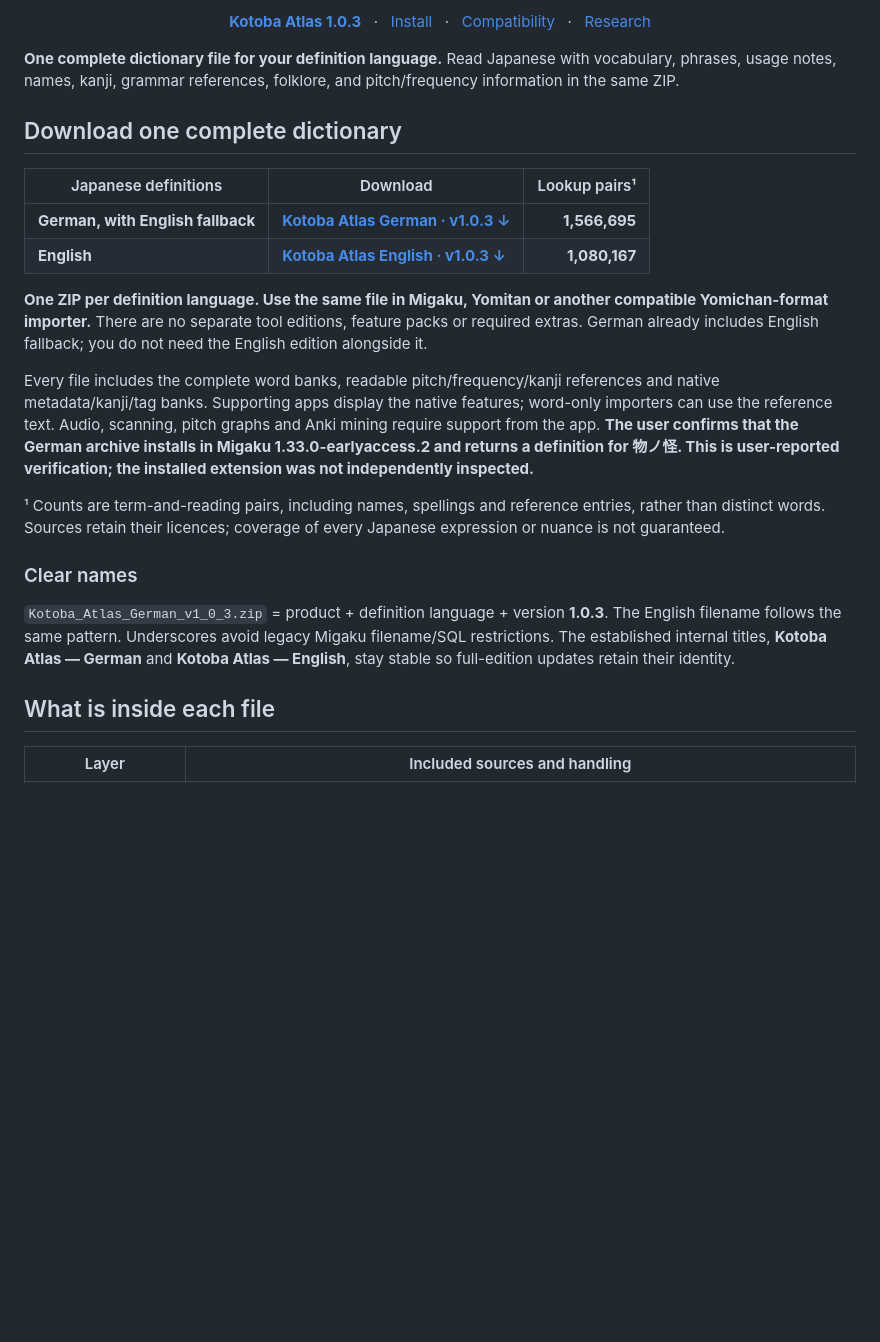
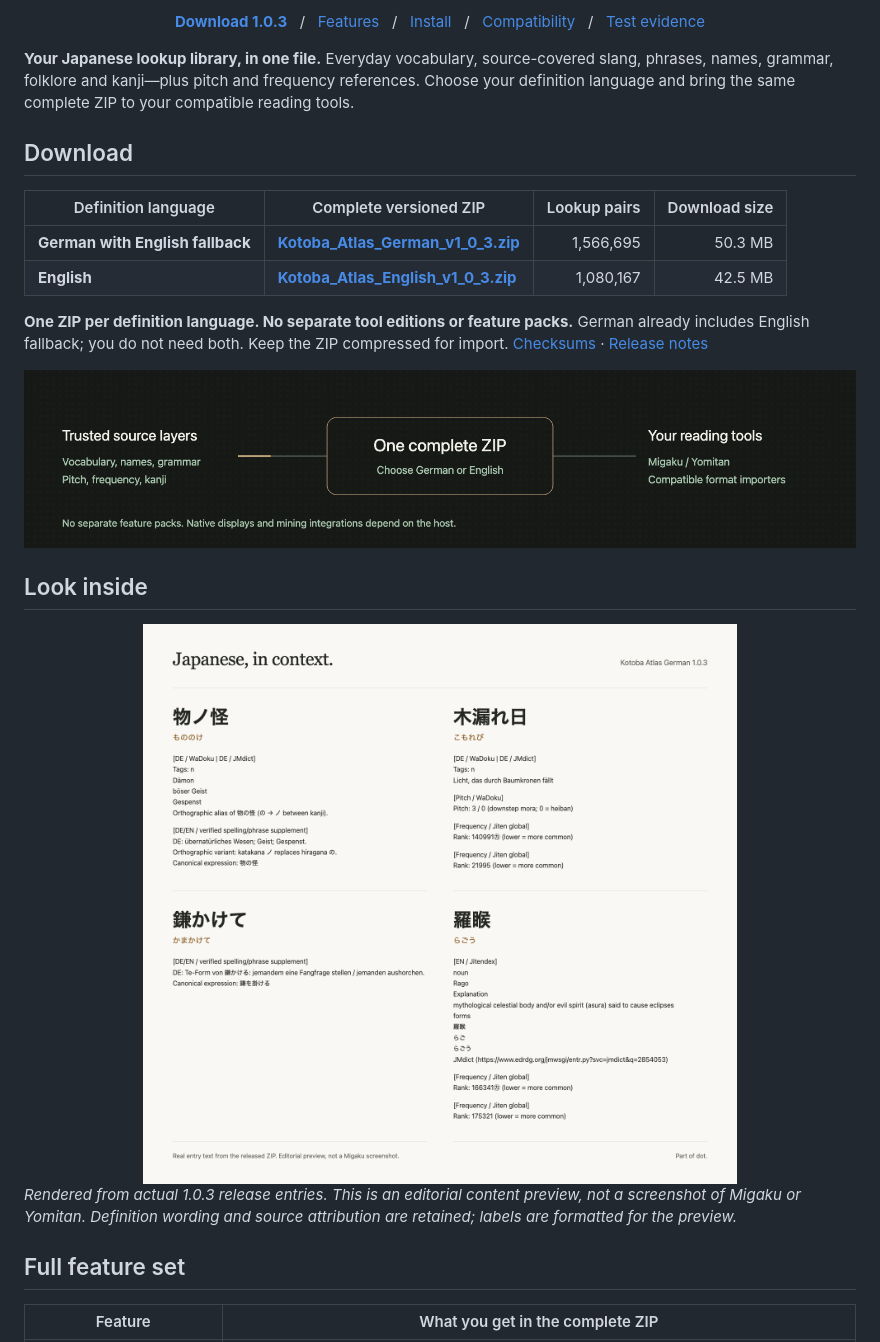
Before and after one commit to Somamill/kotoba-atlas, a Markdown page: README.md, the part around one of its changes. Drawn GitHub-style; pictures changed too: docs/media/entry-preview.png (added), docs/media/one-file.gif (added); blank space fills up the shorter version.

Commit message:
Showcase Atlas with real entry previews, animated flow and coverage charts (#4)

```diff
--- a/README.md
+++ b/README.md
@@ -2,31 +2,35 @@
 
 <p align="center">
-  <a href="https://github.com/Somamill/kotoba-atlas/releases/latest"><strong>Kotoba Atlas 1.0.3</strong></a>
-  &nbsp; · &nbsp; <a href="#install">Install</a>
-  &nbsp; · &nbsp; <a href="docs/compatibility.md">Compatibility</a>
-  &nbsp; · &nbsp; <a href="docs/research.md">Research</a>
+<a href="#download"><strong>Download 1.0.3</strong></a> &nbsp; / &nbsp;
+<a href="#full-feature-set">Features</a> &nbsp; / &nbsp;
+<a href="#install">Install</a> &nbsp; / &nbsp;
+<a href="docs/compatibility.md">Compatibility</a> &nbsp; / &nbsp;
+<a href="docs/releases/1.0.3/">Test evidence</a>
 </p>
 
-**One complete dictionary file for your definition language.** Read Japanese with vocabulary, phrases, usage notes, names, kanji, grammar references, folklore, and pitch/frequency information in the same ZIP.
+**Your Japanese lookup library, in one file.** Everyday vocabulary, source-covered slang, phrases, names, grammar, folklore and kanji—plus pitch and frequency references. Choose your definition language and bring the same complete ZIP to your compatible reading tools.
 
-## Download one complete dictionary
+## Download
 
-| Japanese definitions | Download | Lookup pairs¹ |
-|---|---|---:|
-| **German, with English fallback** | **[Kotoba Atlas German · v1.0.3 ↓](https://github.com/Somamill/kotoba-atlas/releases/download/atlas-v1.0.3/Kotoba_Atlas_German_v1_0_3.zip)** | **1,566,695** |
-| **English** | **[Kotoba Atlas English · v1.0.3 ↓](https://github.com/Somamill/kotoba-atlas/releases/download/atlas-v1.0.3/Kotoba_Atlas_English_v1_0_3.zip)** | **1,080,167** |
+| Definition language | Complete versioned ZIP | Lookup pairs | Download size |
+|---|---|---:|---:|
+| **German with English fallback** | **[Kotoba_Atlas_German_v1_0_3.zip](https://github.com/Somamill/kotoba-atlas/releases/download/atlas-v1.0.3/Kotoba_Atlas_German_v1_0_3.zip)** | 1,566,695 | 50.3 MB |
+| **English** | **[Kotoba_Atlas_English_v1_0_3.zip](https://github.com/Somamill/kotoba-atlas/releases/download/atlas-v1.0.3/Kotoba_Atlas_English_v1_0_3.zip)** | 1,080,167 | 42.5 MB |
 
-**One ZIP per definition language. Use the same file in Migaku, Yomitan or another compatible Yomichan-format importer.** There are no separate tool editions, feature packs or required extras. German already includes English fallback; you do not need the English edition alongside it.
+**One ZIP per definition language. No separate tool editions or feature packs.** German already includes English fallback; you do not need both. Keep the ZIP compressed for import. [Checksums](https://github.com/Somamill/kotoba-atlas/releases/download/atlas-v1.0.3/SHA256SUMS) · [Release notes](https://github.com/Somamill/kotoba-atlas/releases/tag/atlas-v1.0.3)
 
-Every file includes the complete word banks, readable pitch/frequency/kanji references and native metadata/kanji/tag banks. Supporting apps display the native features; word-only importers can use the reference text. Audio, scanning, pitch graphs and Anki mining require support from the app. **The user confirms that the German archive installs in Migaku 1.33.0-earlyaccess.2 and returns a definition for 物ノ怪. This is user-reported verification; the installed extension was not independently inspected.**
+<picture>
+<source media="(prefers-reduced-motion: reduce)" srcset="docs/media/one-file.svg">
+<img src="docs/media/one-file.gif" alt="Source layers flow into one complete ZIP per definition language, for Migaku, Yomitan and compatible format importers. Native features depend on the host." width="100%">
+</picture>
 
-¹ Counts are term-and-reading pairs, including names, spellings and reference entries, rather than distinct words. Sources retain their licences; coverage of every Japanese expression or nuance is not guaranteed.
+## Look inside
 
-### Clear names
+<img src="docs/media/entry-preview.png" alt="Real German-edition entries: 物ノ怪 with German definitions; 木漏れ日 with meaning, pitch and frequency notes; 鎌かけて phrase explanation; 羅睺 with English fallback." width="100%">
 
-`Kotoba_Atlas_German_v1_0_3.zip` = product + definition language + version **1.0.3**. The English filename follows the same pattern. Underscores avoid legacy Migaku filename/SQL restrictions. The established internal titles, **Kotoba Atlas — German** and **Kotoba Atlas — English**, stay stable so full-edition updates retain their identity.
+*Rendered from actual 1.0.3 release entries. This is an editorial content preview, not a screenshot of Migaku or Yomitan. Definition wording and source attribution are retained; labels are formatted for the preview.*
 
-## What is inside each file
+## Full feature set
 
-| Layer | Included sources and handling |
+| Feature | What you get in the complete ZIP |
 |---|---|
```
Also changed, not shown: other parts of README.md (+42 -32 lines), docs/media/README.md (added, +19 -0 lines), 5 other files.
